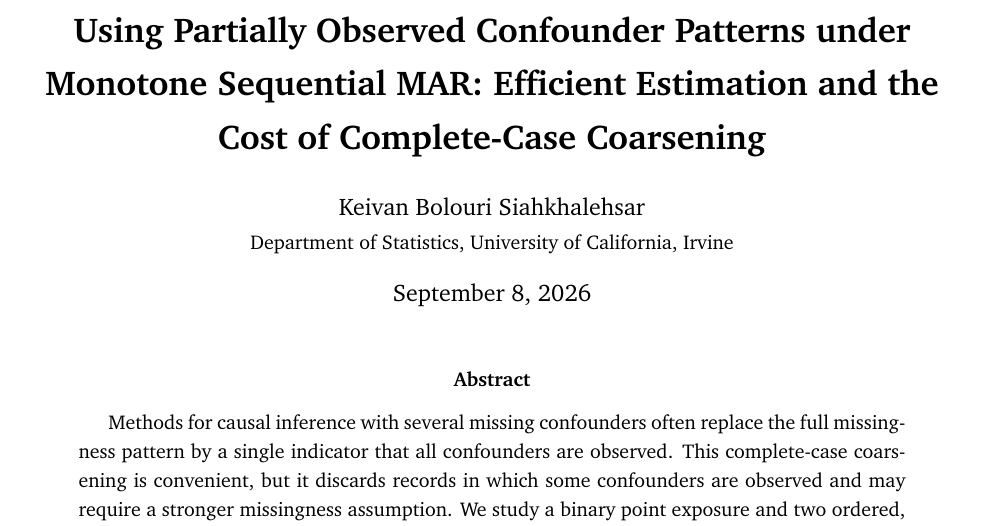
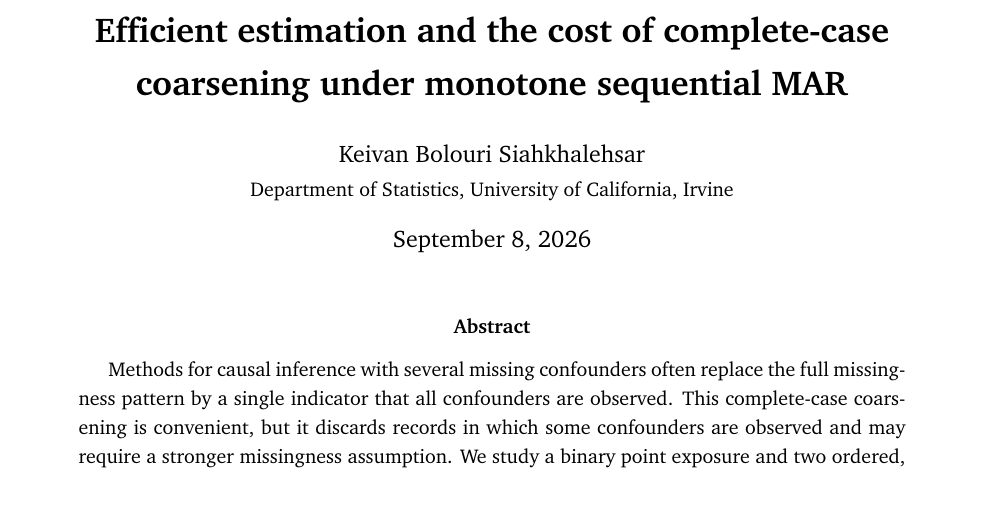
Before and after one commit to KeivanBolouri/pattern-aware-sequential-mar, a LaTeX paper (paper.tex): part of page 1 of 25, cut at the place of the change. Compiled offline with XeLaTeX.

Commit message:
Rename manuscript title to sequential-MAR coarsening cost.
Co-authored-by: Cursor <cursoragent@cursor.com>

```diff
--- a/paper.tex
+++ b/paper.tex
@@ -37,7 +37,7 @@
   linkcolor=navy,
   citecolor=teal,
   urlcolor=navy,
-  pdftitle={Using Partially Observed Confounder Patterns under Monotone Sequential MAR},
+  pdftitle={Efficient estimation and the cost of complete-case coarsening under monotone sequential MAR},
   pdfauthor={Keivan Bolouri Siahkhalehsar}
 }
 
@@ -48,7 +48,7 @@
 \else
   \fancyhead[L]{\small Bolouri Siahkhalehsar}
 \fi
-\fancyhead[R]{\small Pattern-aware causal inference}
+\fancyhead[R]{\small Complete-case coarsening under sequential MAR}
 \fancyfoot[C]{\small \thepage\ of \pageref*{LastPage}}
 \renewcommand{\headrulewidth}{0.4pt}
 
@@ -78,7 +78,7 @@
 \newcommand{\seq}{\mathrm{seq}}
 \newcommand{\F}{\mathrm{F}}
 
-\title{\vspace{-1.2cm}\textbf{Using Partially Observed Confounder Patterns under Monotone Sequential MAR: Efficient Estimation and the Cost of Complete-Case Coarsening}}
+\title{\vspace{-1.2cm}\textbf{Efficient estimation and the cost of complete-case coarsening under monotone sequential MAR}}
 \author{Keivan Bolouri Siahkhalehsar\\
 \small Department of Statistics, University of California, Irvine}
 \date{September 8, 2026\ifinternal\\[4pt]\small Manuscript draft for scientific review; authorship is provisional\fi}
```
Also changed, not shown: code/independent_check/dgp.py (+1 -1 lines), docs/GITHUB_SETUP.md (+1 -1 lines), README.md, 1 other file.
